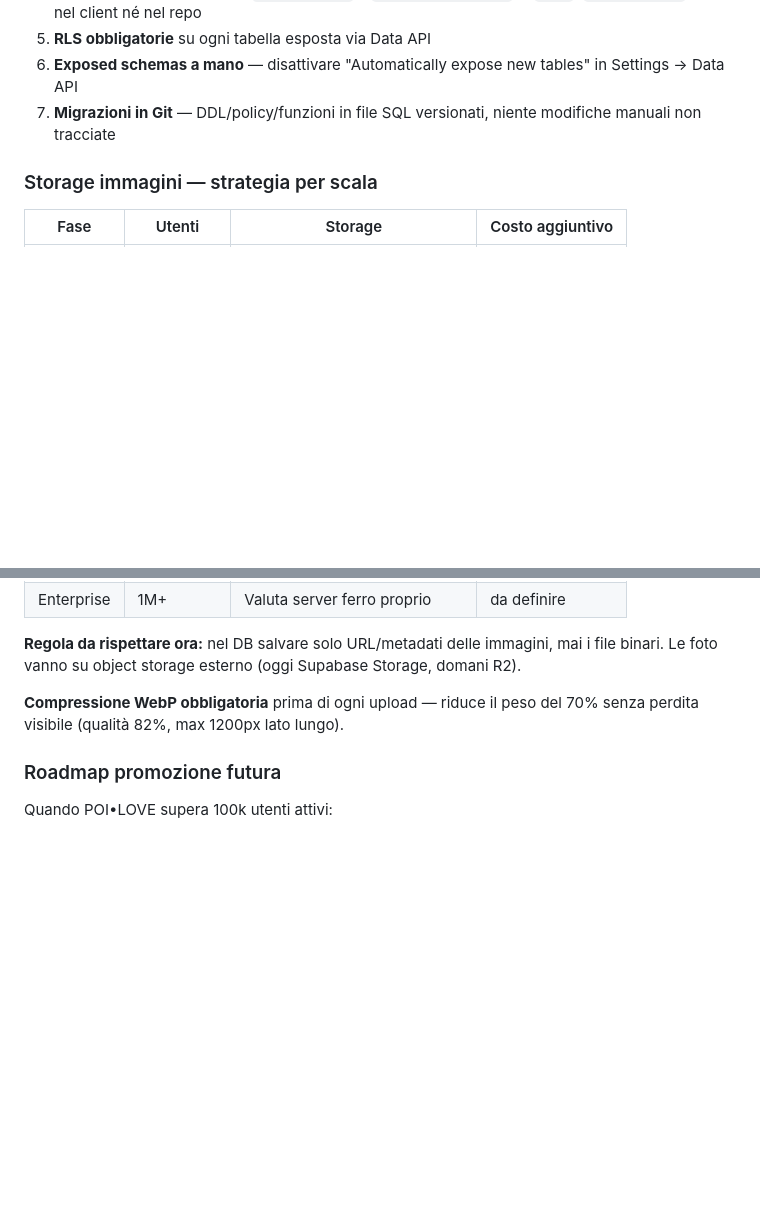
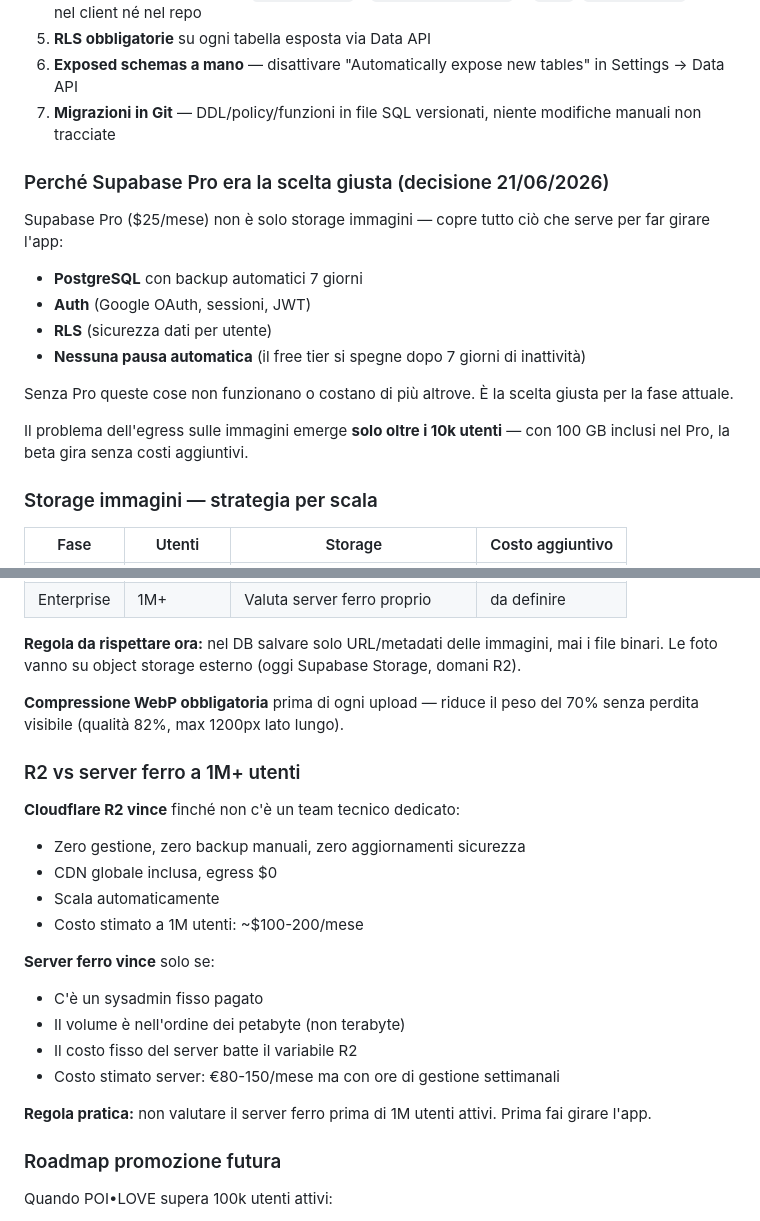
Before and after one commit to acastagna/poi-love, a Markdown page: CLAUDE.md, 2 parts joined by grey strips. Drawn GitHub-style; blank space fills up the shorter version.

Commit message:
docs(CLAUDE.md): aggiungo ragionamento decisionale — perché Pro, R2 vs ferro, scala immagini

```diff
--- a/CLAUDE.md
+++ b/CLAUDE.md
@@ -345,6 +345,18 @@ Motore (CPU/RAM) e backup sono condivisi. Quando un prodotto scala, viene promos
 6. **Exposed schemas a mano** — disattivare "Automatically expose new tables" in Settings → Data API
 7. **Migrazioni in Git** — DDL/policy/funzioni in file SQL versionati, niente modifiche manuali non tracciate
 
+### Perché Supabase Pro era la scelta giusta (decisione 21/06/2026)
+
+Supabase Pro ($25/mese) non è solo storage immagini — copre tutto ciò che serve per far girare l'app:
+- **PostgreSQL** con backup automatici 7 giorni
+- **Auth** (Google OAuth, sessioni, JWT)
+- **RLS** (sicurezza dati per utente)
+- **Nessuna pausa automatica** (il free tier si spegne dopo 7 giorni di inattività)
+
+Senza Pro queste cose non funzionano o costano di più altrove. È la scelta giusta per la fase attuale.
+
+Il problema dell'egress sulle immagini emerge **solo oltre i 10k utenti** — con 100 GB inclusi nel Pro, la beta gira senza costi aggiuntivi.
+
 ### Storage immagini — strategia per scala
 
 | Fase | Utenti | Storage | Costo aggiuntivo |
@@ -357,6 +369,22 @@ Motore (CPU/RAM) e backup sono condivisi. Quando un prodotto scala, viene promos
 **Regola da rispettare ora:** nel DB salvare solo URL/metadati delle immagini, mai i file binari. Le foto vanno su object storage esterno (oggi Supabase Storage, domani R2).
 
 **Compressione WebP obbligatoria** prima di ogni upload — riduce il peso del 70% senza perdita visibile (qualità 82%, max 1200px lato lungo).
+
+### R2 vs server ferro a 1M+ utenti
+
+**Cloudflare R2 vince** finché non c'è un team tecnico dedicato:
+- Zero gestione, zero backup manuali, zero aggiornamenti sicurezza
+- CDN globale inclusa, egress $0
+- Scala automaticamente
+- Costo stimato a 1M utenti: ~$100-200/mese
+
+**Server ferro vince** solo se:
+- C'è un sysadmin fisso pagato
+- Il volume è nell'ordine dei petabyte (non terabyte)
+- Il costo fisso del server batte il variabile R2
+- Costo stimato server: €80-150/mese ma con ore di gestione settimanali
+
+**Regola pratica:** non valutare il server ferro prima di 1M utenti attivi. Prima fai girare l'app.
 
 ### Roadmap promozione futura
 
```
